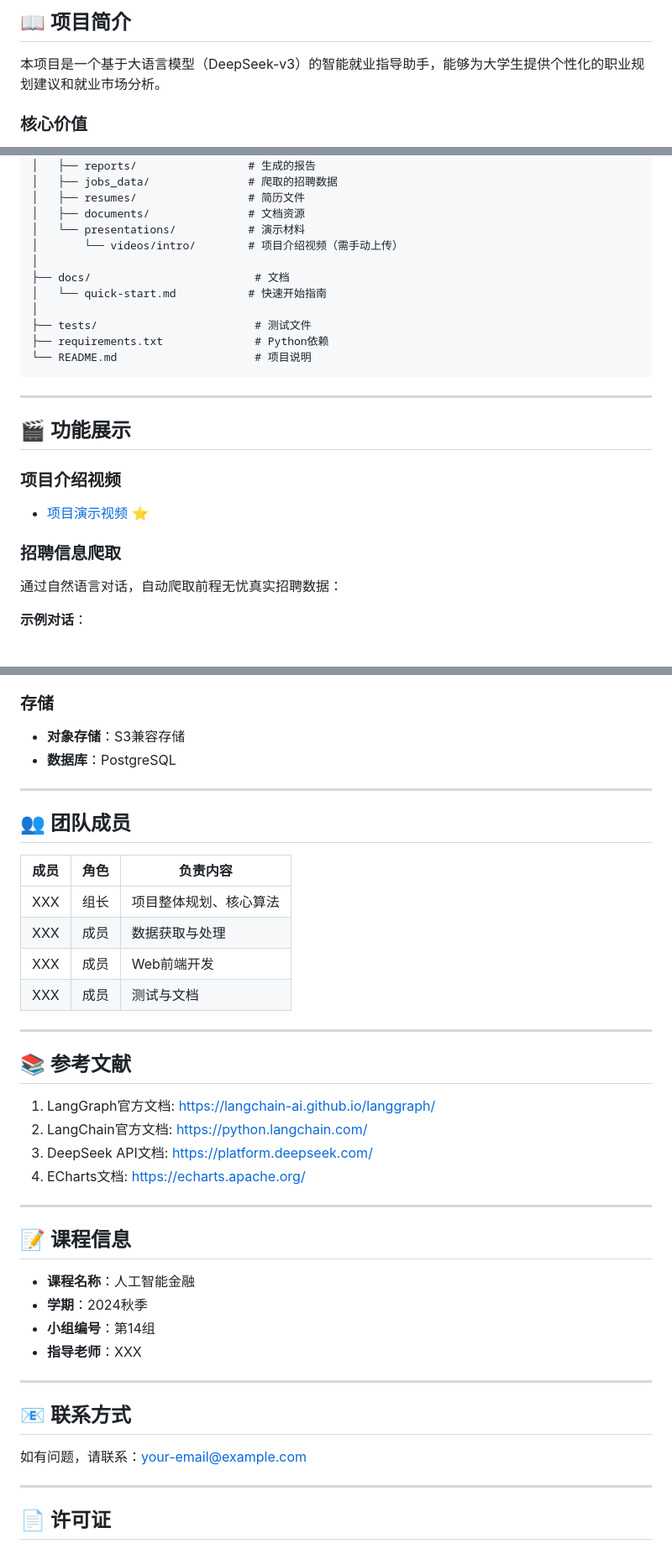
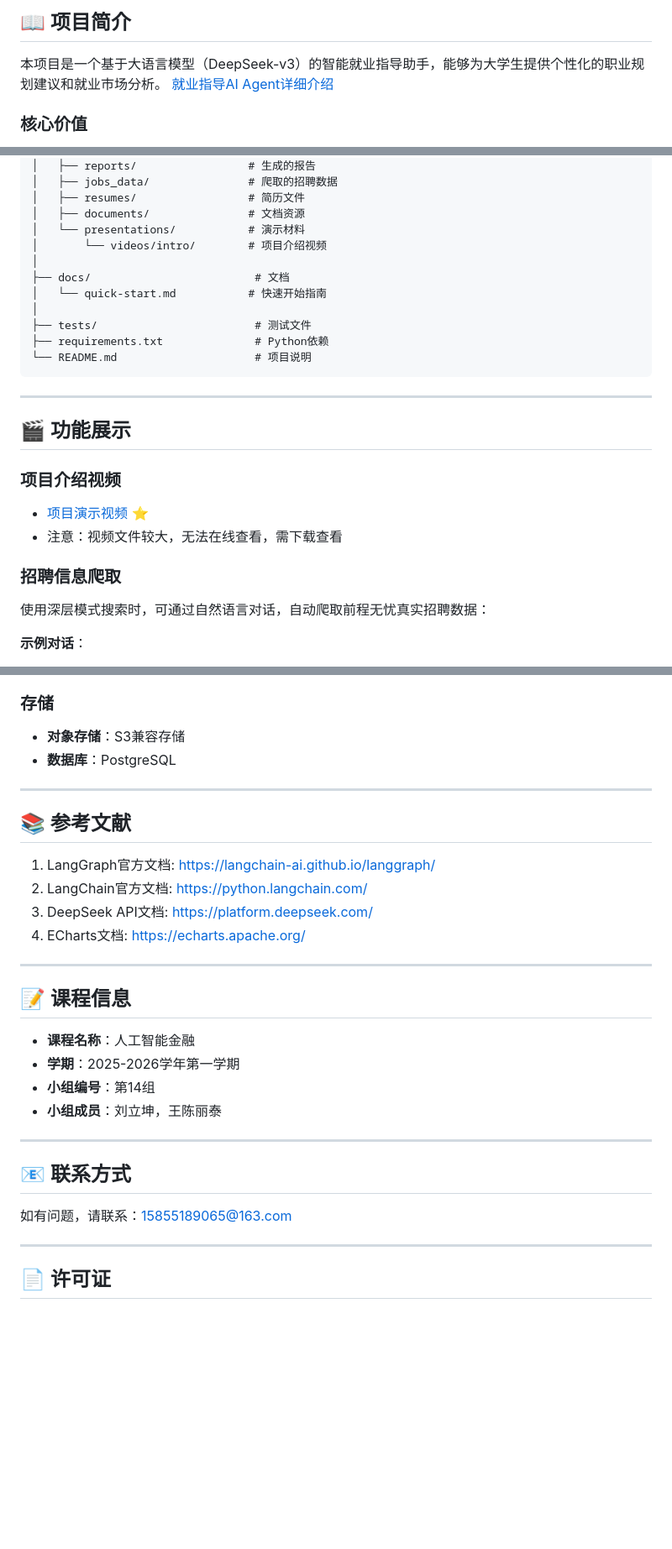
Before and after one commit to likunl-1/job-guide, a Markdown page: README.md, 3 parts joined by grey strips. Shown at 84% size. Rendered like a GitHub page; blank space fills up the shorter version.

Commit message:
update details
Updated project introduction and team member details in README.

```diff
--- a/README.md
+++ b/README.md
@@ -16,6 +16,7 @@
 ## 📖 项目简介
 
 本项目是一个基于大语言模型（DeepSeek-v3）的智能就业指导助手，能够为大学生提供个性化的职业规划建议和就业市场分析。
+[就业指导AI Agent详细介绍](assets/documents/introductions/就业指导ai-agent介绍报告.html)
 
 ### 核心价值
 - 🎯 **个性化指导**：根据学生专业、兴趣、技能提供定制化职业规划
@@ -119,7 +120,7 @@ jobsurfing/
 │   ├── resumes/                 # 简历文件
 │   ├── documents/               # 文档资源
 │   └── presentations/           # 演示材料
-│       └── videos/intro/        # 项目介绍视频（需手动上传）
+│       └── videos/intro/        # 项目介绍视频
 │
 ├── docs/                         # 文档
 │   └── quick-start.md           # 快速开始指南
@@ -134,10 +135,11 @@ jobsurfing/
 ## 🎬 功能展示
 
 ### 项目介绍视频
-- [项目演示视频](assets/presentations/videos/intro/project-introduction.mp4) ⭐
+- [项目演示视频](assets/presentations/videos/intro/project-introduction.mov) ⭐
+- 注意：视频文件较大，无法在线查看，需下载查看
 
 ### 招聘信息爬取
-通过自然语言对话，自动爬取前程无忧真实招聘数据：
+使用深层模式搜索时，可通过自然语言对话，自动爬取前程无忧真实招聘数据：
 
 **示例对话**：
 - 用户：帮我爬取北京的Python工程师职位
@@ -183,17 +185,6 @@ jobsurfing/
 
 ---
 
-## 👥 团队成员
-
-| 成员 | 角色 | 负责内容 |
-|------|------|---------|
-| XXX | 组长 | 项目整体规划、核心算法 |
-| XXX | 成员 | 数据获取与处理 |
-| XXX | 成员 | Web前端开发 |
-| XXX | 成员 | 测试与文档 |
-
----
-
 ## 📚 参考文献
 
 1. LangGraph官方文档: https://langchain-ai.github.io/langgraph/
@@ -206,15 +197,15 @@ jobsurfing/
 ## 📝 课程信息
 
 - **课程名称**：人工智能金融
-- **学期**：2024秋季
+- **学期**：2025-2026学年第一学期
 - **小组编号**：第14组
-- **指导老师**：XXX
+- **小组成员**：刘立坤，王陈丽泰
 
 ---
 
 ## 📧 联系方式
 
-如有问题，请联系：your-email@example.com
+如有问题，请联系：15855189065@163.com
 
 ---
 
```
